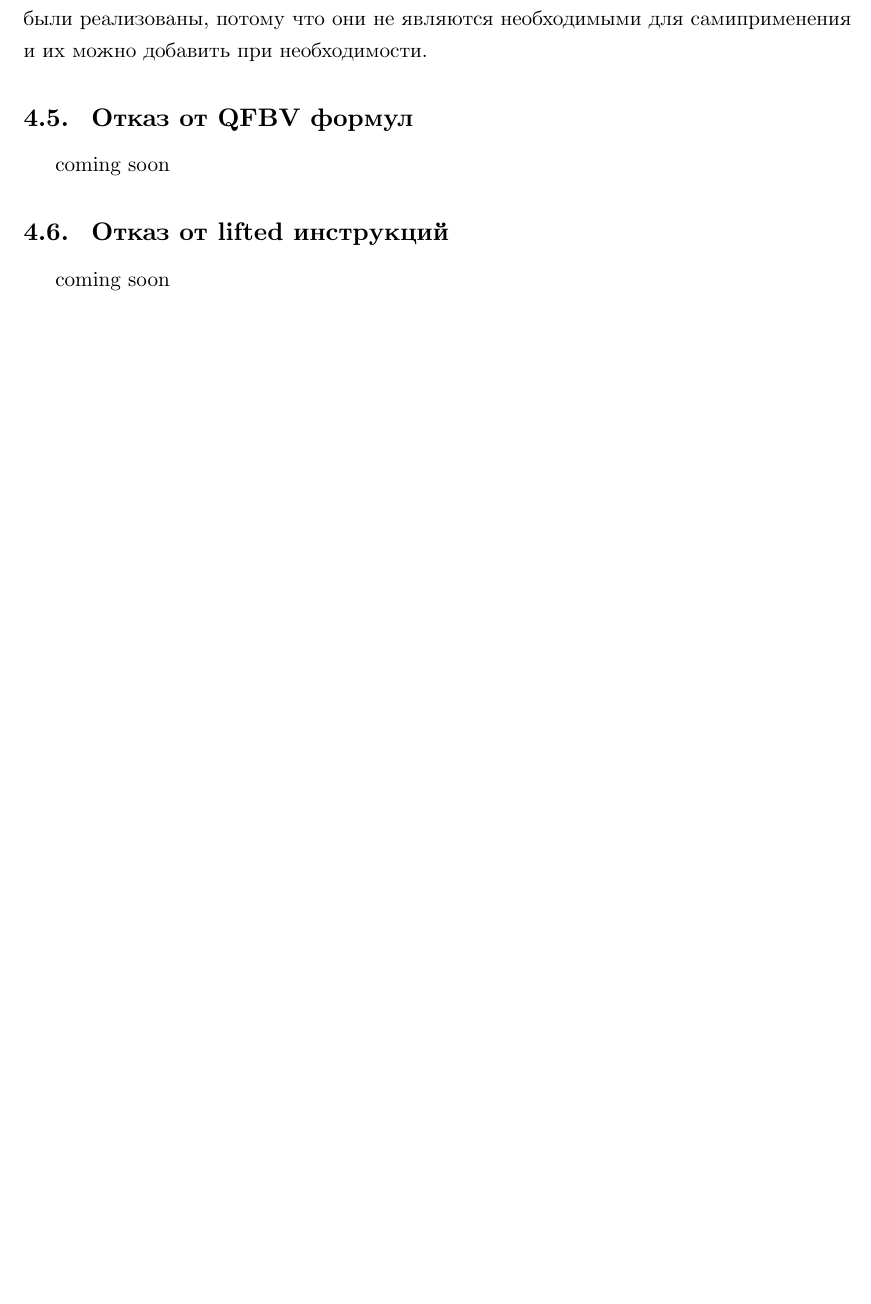
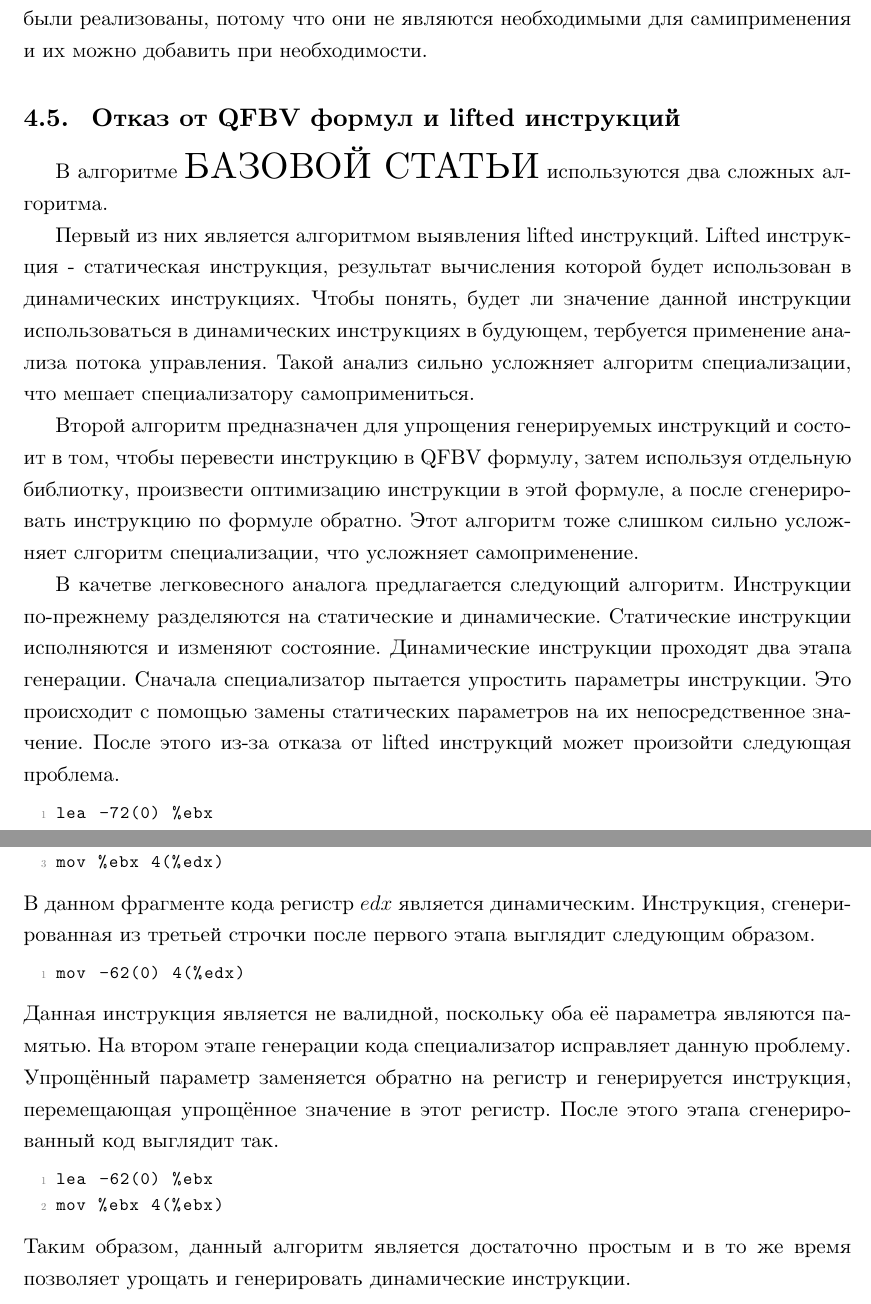
Before and after one commit to XJIE6/spec, a LaTeX thesis (diploma.tex): part of page 12 of 26 before the commit and two parts of pages 11 and 12 of 26 after it, the two joined at a grey line, cut so that both start at the same text, the shorter picture padded with empty space. Compiled offline with XeLaTeX.

Commit message:
qfbv & lifted

```diff
--- a/diploma.tex
+++ b/diploma.tex
@@ -125,8 +124,27 @@ pop %eax
 В {\LARGE БАЗОВОЙ СТАТЬЕ} использовалось достаточно небольшое подмножество машинных инструкций. После компиляции специализатора и интерпретатора возникает гораздо большее количество инструкций, которые тоже необходимо обрабатывать. В итоговый списписок вошли инструкции: {\Large БЛА-БЛА-БЛА}. Данный набор не является ограничением специализатора. Остальные инструкции не были реализованы, потому что они не являются необходимыми для самиприменения и их можно добавить при необходимости.
-\subsection{ Отказ от QFBV формул}
-coming soon
-\subsection{ Отказ от lifted инструкций}
-coming soon
+\subsection{ Отказ от QFBV формул и lifted инструкций}
+В алгоритме {\LARGE БАЗОВОЙ СТАТЬИ} используются два сложных алгоритма.
+
+Первый из них является алгоритмом выявления lifted инструкций. Lifted инструкция - статическая инструкция, результат вычисления которой будет использован в динамических инструкциях. Чтобы понять, будет ли значение данной инструкции использоваться в динамических инструкциях в будующем, тербуется применение анализа потока управления. Такой анализ сильно усложняет алгоритм специализации, что мешает специализатору самопримениться.
+
+Второй алгоритм предназначен для упрощения генерируемых инструкций и состоит в том, чтобы перевести инструкцию в QFBV формулу, затем используя отдельную библиотку, произвести оптимизацию инструкции в этой формуле, а после сгенерировать инструкцию по формуле обратно. Этот алгоритм тоже слишком сильно усложняет слгоритм специализации, что усложняет самоприменение.
+
+В качетве легковесного аналога предлагается следующий алгоритм. Инструкции по-прежнему разделяются на статические и динамические. Статические инструкции исполняются и изменяют состояние. Динамические инструкции проходят два этапа генерации. Сначала специализатор пытается упростить параметры инструкции. Это происходит с помощью замены статических параметров на их непосредственное значение. После этого из-за отказа от lifted инструкций может произойти следующая проблема.
+\begin{lstlisting}
+lea -72(0) %ebx
+add 10 %ebx
+mov %ebx 4(%edx)
+\end{lstlisting}
+В данном фрагменте кода регистр $edx$ является динамическим. Инструкция, сгенерированная из третьей строчки после первого этапа выглядит следующим образом.
+\begin{lstlisting}
+mov -62(0) 4(%edx)
+\end{lstlisting}
+Данная инструкция является не валидной, поскольку оба её параметра являются памятью. На втором этапе генерации кода специализатор исправляет данную проблему. Упрощённый параметр заменяется обратно на регистр и генерируется инструкция, перемещающая упрощённое значение в этот регистр. После этого этапа сгенерированный код выглядит так.
+\begin{lstlisting}
+lea -62(0) %ebx
+mov %ebx 4(%ebx)
+\end{lstlisting}
+Таким образом, данный алгоритм является достаточно простым и в то же время позволяет урощать и генерировать динамические инструкции.
 
 \section{ Алгоритм специализации машинного кода}
 В данной главе речь пойдёт о созданном алгоритме специализации машинного кода и особянностях сепциализации машинного кода, использованных в данном алгоритме.
```
Also changed, not shown: diploma.pdf, diploma.tex (19 more changed lines).
